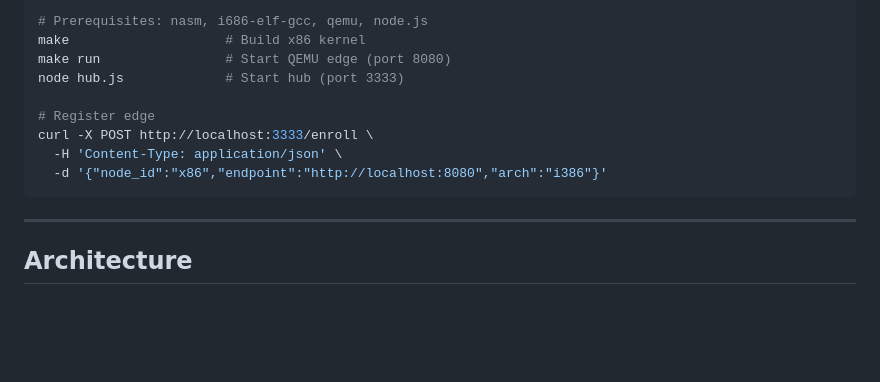
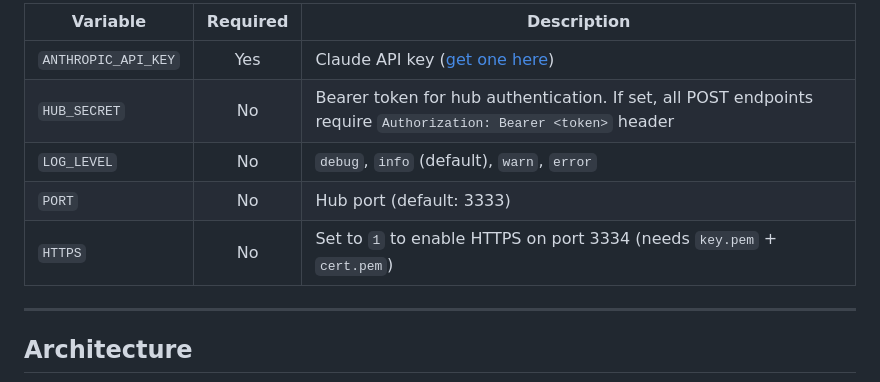
Before and after one commit to CSP911/poke, a Markdown page: README.md, the part around one of its changes. Rendered like a GitHub page; blank space fills up the shorter version.

````diff
--- a/README.md
+++ b/README.md
@@ -147,15 +192,11 @@ open http://localhost:3333
 
-```bash
-# Prerequisites: nasm, i686-elf-gcc, qemu, node.js
-make                    # Build x86 kernel
-make run                # Start QEMU edge (port 8080)
-node hub.js             # Start hub (port 3333)
-
-# Register edge
-curl -X POST http://localhost:3333/enroll \
-  -H 'Content-Type: application/json' \
-  -d '{"node_id":"x86","endpoint":"http://localhost:8080","arch":"i386"}'
-```
+| Variable | Required | Description |
+|----------|:--------:|-------------|
+| `ANTHROPIC_API_KEY` | Yes | Claude API key ([get one here](https://console.anthropic.com/)) |
+| `HUB_SECRET` | No | Bearer token for hub authentication. If set, all POST endpoints require `Authorization: Bearer <token>` header |
+| `LOG_LEVEL` | No | `debug`, `info` (default), `warn`, `error` |
+| `PORT` | No | Hub port (default: 3333) |
+| `HTTPS` | No | Set to `1` to enable HTTPS on port 3334 (needs `key.pem` + `cert.pem`) |
 
 ---
 
````
Also changed, not shown: other parts of README.md (+53 -8 lines).
